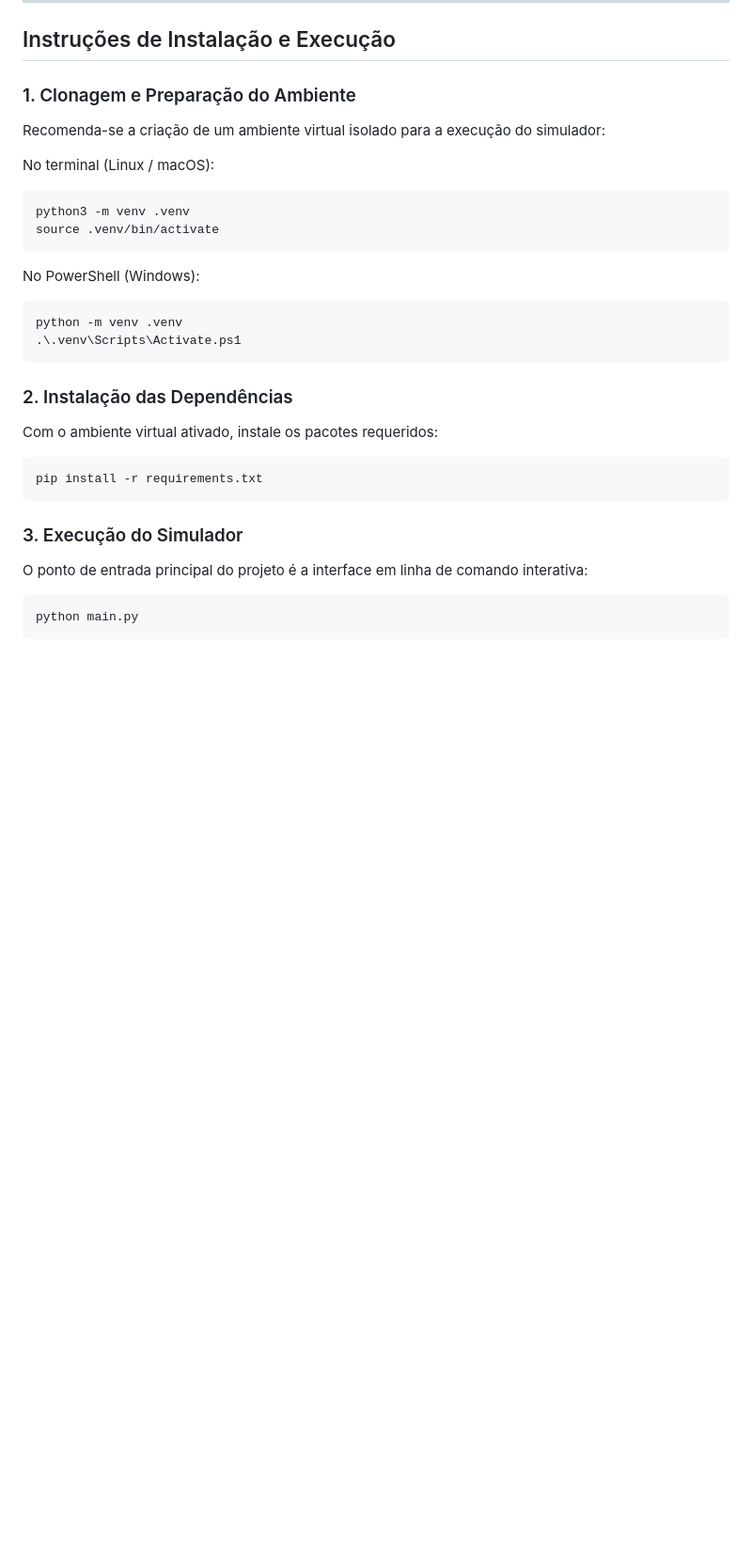
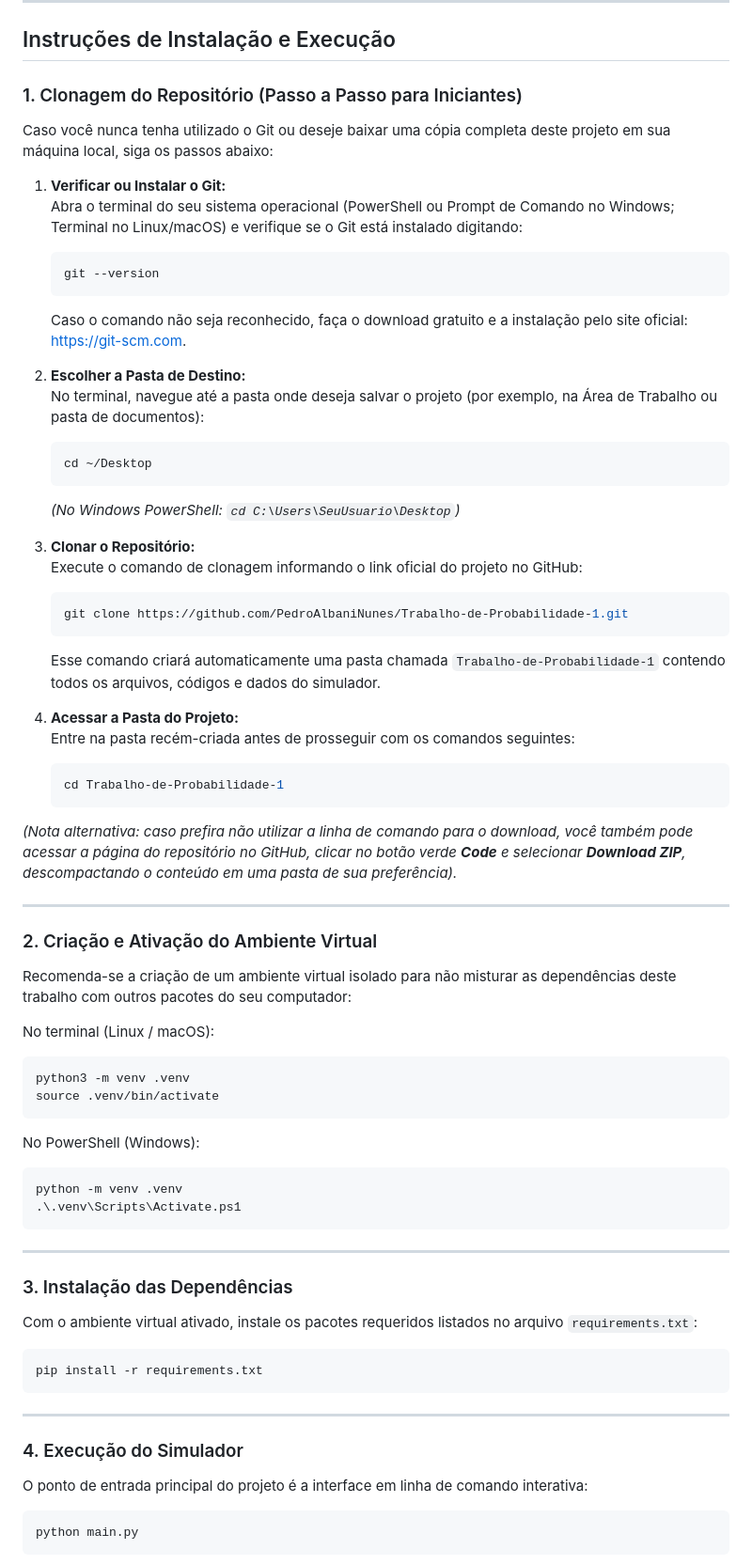
Before and after one commit to PedroAlbaniNunes/Trabalho-de-Probabilidade-1, a Markdown page: README.md, the part around one of its changes. Shown at 94% size. Drawn GitHub-style; blank space fills up the shorter version.

Commit message:
docs: adiciona passo a passo de clonagem para iniciantes no README

````diff
--- a/README.md
+++ b/README.md
@@ -107,9 +107,44 @@ tigrinhoManipulado/
 
 ## Instruções de Instalação e Execução
 
-### 1. Clonagem e Preparação do Ambiente
+### 1. Clonagem do Repositório (Passo a Passo para Iniciantes)
 
-Recomenda-se a criação de um ambiente virtual isolado para a execução do simulador:
+Caso você nunca tenha utilizado o Git ou deseje baixar uma cópia completa deste projeto em sua máquina local, siga os passos abaixo:
+
+1. **Verificar ou Instalar o Git:**
+   Abra o terminal do seu sistema operacional (PowerShell ou Prompt de Comando no Windows; Terminal no Linux/macOS) e verifique se o Git está instalado digitando:
+   ```bash
+   git --version
+   ```
+   Caso o comando não seja reconhecido, faça o download gratuito e a instalação pelo site oficial: [https://git-scm.com](https://git-scm.com).
+
+2. **Escolher a Pasta de Destino:**
+   No terminal, navegue até a pasta onde deseja salvar o projeto (por exemplo, na Área de Trabalho ou pasta de documentos):
+   ```bash
+   cd ~/Desktop
+   ```
+   *(No Windows PowerShell: `cd C:\Users\SeuUsuario\Desktop`)*
+
+3. **Clonar o Repositório:**
+   Execute o comando de clonagem informando o link oficial do projeto no GitHub:
+   ```bash
+   git clone https://github.com/PedroAlbaniNunes/Trabalho-de-Probabilidade-1.git
+   ```
+   Esse comando criará automaticamente uma pasta chamada `Trabalho-de-Probabilidade-1` contendo todos os arquivos, códigos e dados do simulador.
+
+4. **Acessar a Pasta do Projeto:**
+   Entre na pasta recém-criada antes de prosseguir com os comandos seguintes:
+   ```bash
+   cd Trabalho-de-Probabilidade-1
+   ```
+
+*(Nota alternativa: caso prefira não utilizar a linha de comando para o download, você também pode acessar a página do repositório no GitHub, clicar no botão verde **Code** e selecionar **Download ZIP**, descompactando o conteúdo em uma pasta de sua preferência).*
+
+---
+
+### 2. Criação e Ativação do Ambiente Virtual
+
+Recomenda-se a criação de um ambiente virtual isolado para não misturar as dependências deste trabalho com outros pacotes do seu computador:
 
 No terminal (Linux / macOS):
 ```bash
@@ -123,14 +158,18 @@ python -m venv .venv
 .\.venv\Scripts\Activate.ps1
 ```
 
-### 2. Instalação das Dependências
+---
 
-Com o ambiente virtual ativado, instale os pacotes requeridos:
+### 3. Instalação das Dependências
+
+Com o ambiente virtual ativado, instale os pacotes requeridos listados no arquivo `requirements.txt`:
 ```bash
 pip install -r requirements.txt
 ```
 
-### 3. Execução do Simulador
+---
+
+### 4. Execução do Simulador
 
 O ponto de entrada principal do projeto é a interface em linha de comando interativa:
 ```bash
````
Also changed, not shown: other parts of README.md (+3 -1 lines).
